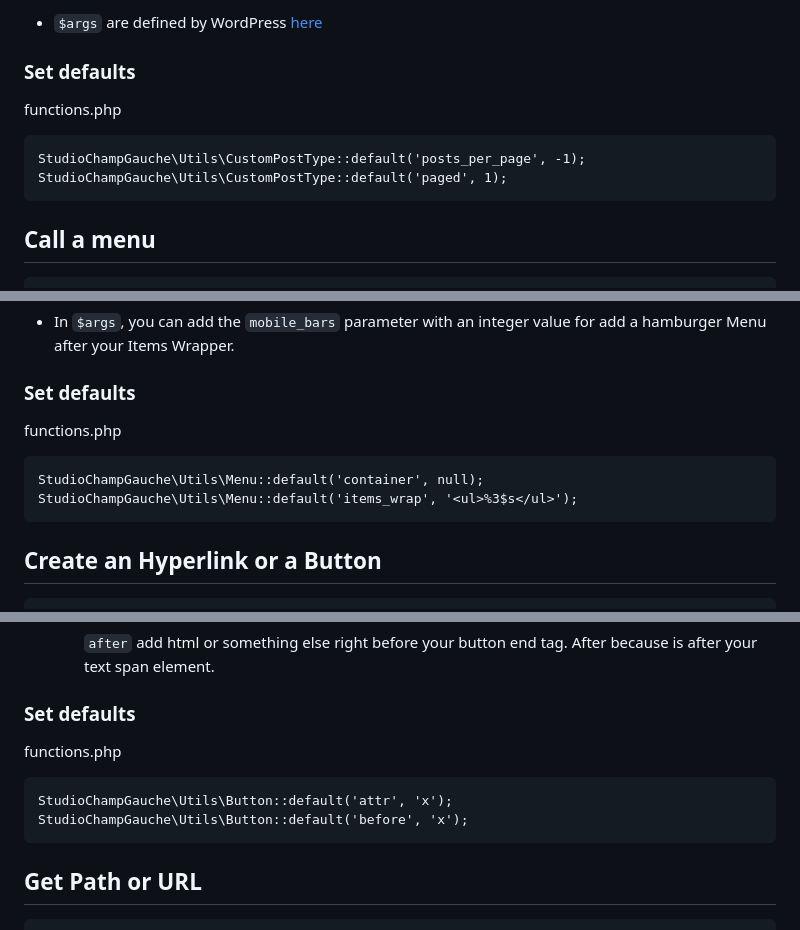
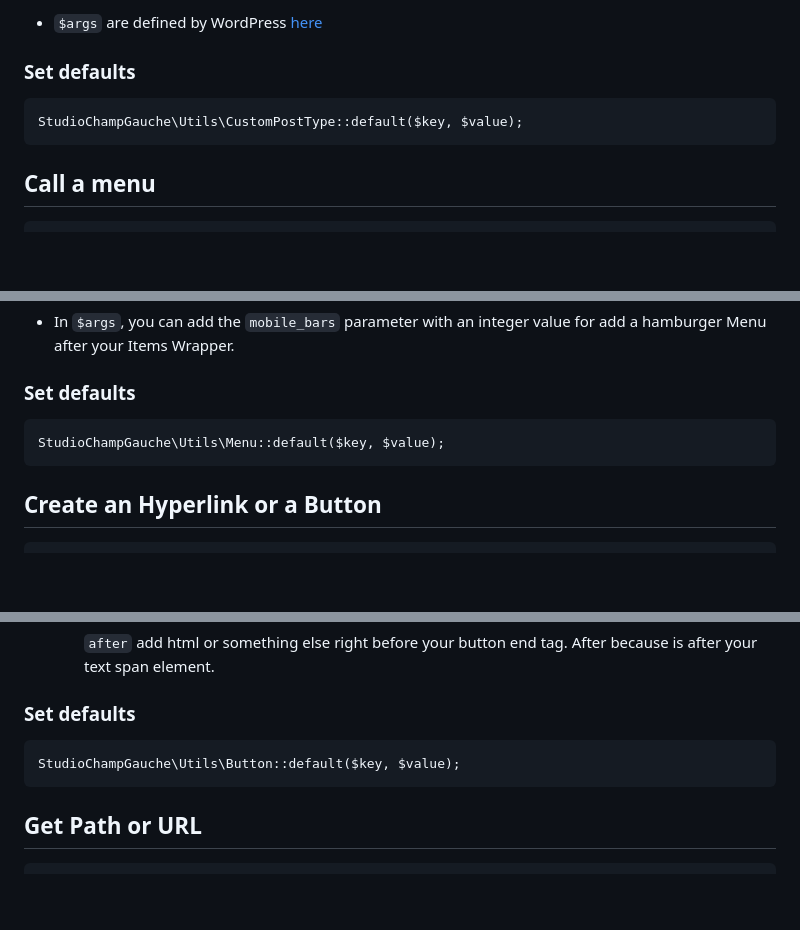
Before and after one commit to studiochampgauche/headless-react-wordpress-boilerplate, a Markdown page: DOCS.md, 3 parts joined by grey strips. Rendered like a GitHub page; blank space fills up the shorter version.

````diff
--- a/DOCS.md
+++ b/DOCS.md
@@ -49,12 +49,8 @@ StudioChampGauche\Utils\CustomPostType::get($post_type = 'post', $args = []);
 - `$args` are defined by WordPress [here](https://developer.wordpress.org/reference/classes/wp_query/)
 
 ### Set defaults
-
-functions.php
-
 ```
-StudioChampGauche\Utils\CustomPostType::default('posts_per_page', -1);
-StudioChampGauche\Utils\CustomPostType::default('paged', 1);
+StudioChampGauche\Utils\CustomPostType::default($key, $value);
 ```
 
 
@@ -75,12 +71,8 @@ StudioChampGauche\Utils\Menu::get($theme_location = null, $args = []);
 - In `$args`, you can add the `mobile_bars` parameter with an integer value for add a hamburger Menu after your Items Wrapper.
 
 ### Set defaults
-
-functions.php
-
 ```
-StudioChampGauche\Utils\Menu::default('container', null);
-StudioChampGauche\Utils\Menu::default('items_wrap', '<ul>%3$s</ul>');
+StudioChampGauche\Utils\Menu::default($key, $value);
 ```
 
 
@@ -122,12 +114,8 @@ StudioChampGauche\Utils\Button::get($text = null, $args = []);
       `after` add html or something else right before your button end tag. After because is after your text span element.
 
 ### Set defaults
-
-functions.php
-
 ```
-StudioChampGauche\Utils\Button::default('attr', 'x');
-StudioChampGauche\Utils\Button::default('before', 'x');
+StudioChampGauche\Utils\Button::default($key, $value);
 ```
 
 
````
Also changed, not shown: other parts of DOCS.md (+1 -4 lines).
